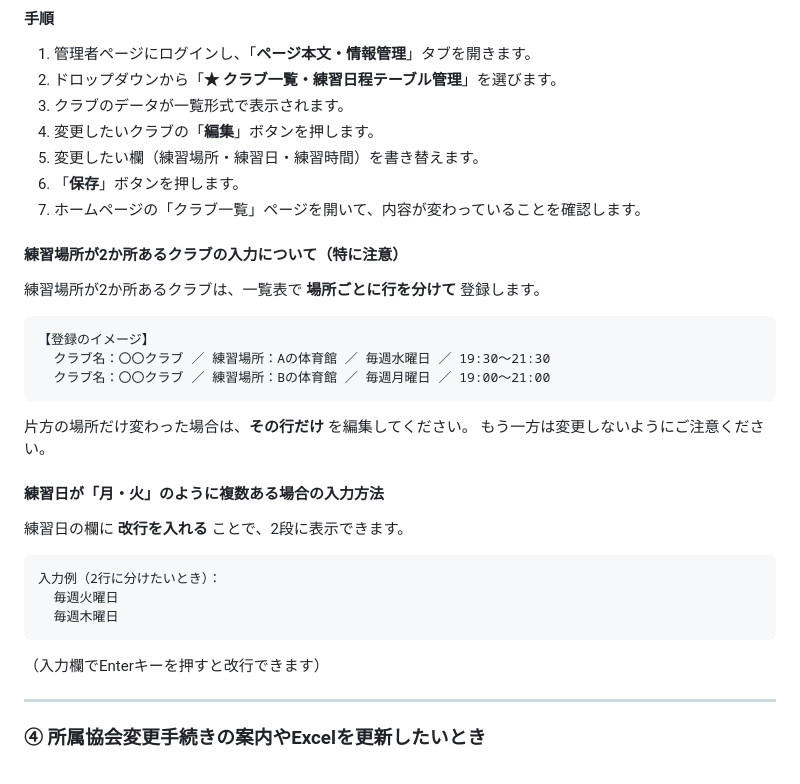
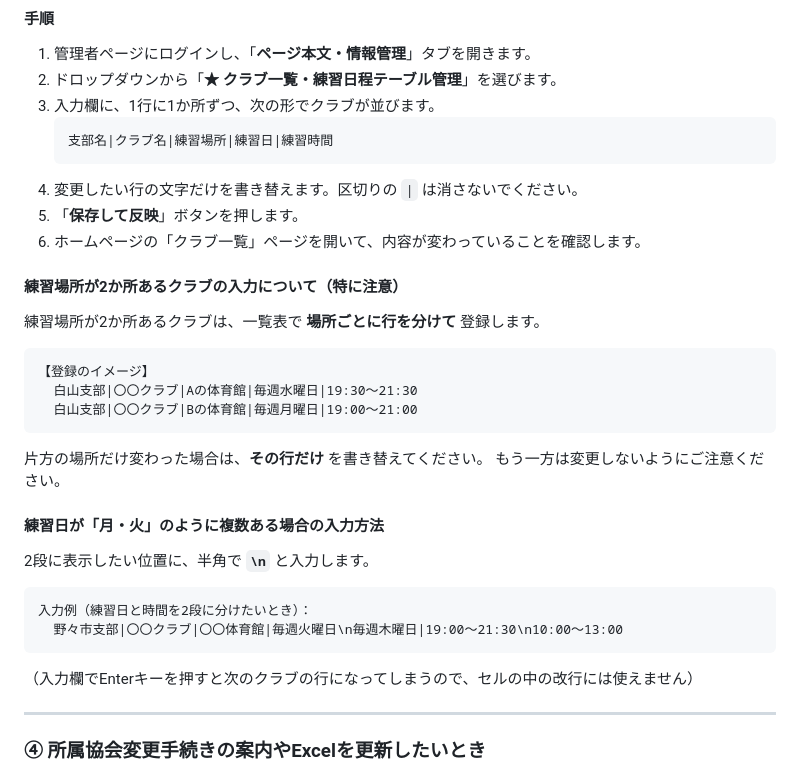
Before and after one commit to ishikawa-boundtennis/ishikawa-boundtennis.github.io, a Markdown page: 運用マニュアル.md, the part around the change. Rendered like a GitHub page.

Commit message:
運用マニュアルのクラブ情報の更新手順を実際の入力欄に合わせた（編集ボタンや改行の説明が画面と違い、担当者が迷うため）
Co-Authored-By: Claude Opus 5.5 <noreply@anthropic.com>

````diff
--- a/運用マニュアル.md
+++ b/運用マニュアル.md
@@ -268,11 +268,13 @@ PDFを開いて、次のものが書かれていないか確認します。
 
 1. 管理者ページにログインし、「**ページ本文・情報管理**」タブを開きます。
 2. ドロップダウンから「**★ クラブ一覧・練習日程テーブル管理**」を選びます。
-3. クラブのデータが一覧形式で表示されます。
-4. 変更したいクラブの「**編集**」ボタンを押します。
-5. 変更したい欄（練習場所・練習日・練習時間）を書き替えます。
-6. 「**保存**」ボタンを押します。
-7. ホームページの「クラブ一覧」ページを開いて、内容が変わっていることを確認します。
+3. 入力欄に、1行に1か所ずつ、次の形でクラブが並びます。
+   ```
+   支部名|クラブ名|練習場所|練習日|練習時間
+   ```
+4. 変更したい行の文字だけを書き替えます。区切りの `|` は消さないでください。
+5. 「**保存して反映**」ボタンを押します。
+6. ホームページの「クラブ一覧」ページを開いて、内容が変わっていることを確認します。
 
 #### 練習場所が2か所あるクラブの入力について（特に注意）
 
@@ -280,24 +282,23 @@ PDFを開いて、次のものが書かれていないか確認します。
 
 ```
 【登録のイメージ】
-  クラブ名：〇〇クラブ ／ 練習場所：Aの体育館 ／ 毎週水曜日 ／ 19:30〜21:30
-  クラブ名：〇〇クラブ ／ 練習場所：Bの体育館 ／ 毎週月曜日 ／ 19:00〜21:00
+  白山支部|〇〇クラブ|Aの体育館|毎週水曜日|19:30〜21:30
+  白山支部|〇〇クラブ|Bの体育館|毎週月曜日|19:00〜21:00
 ```
 
-片方の場所だけ変わった場合は、**その行だけ** を編集してください。
+片方の場所だけ変わった場合は、**その行だけ** を書き替えてください。
 もう一方は変更しないようにご注意ください。
 
 #### 練習日が「月・火」のように複数ある場合の入力方法
 
-練習日の欄に **改行を入れる** ことで、2段に表示できます。
+2段に表示したい位置に、半角で **`\n`** と入力します。
 
 ```
-入力例（2行に分けたいとき）：
-  毎週火曜日
-  毎週木曜日
+入力例（練習日と時間を2段に分けたいとき）：
+  野々市支部|〇〇クラブ|〇〇体育館|毎週火曜日\n毎週木曜日|19:00〜21:30\n10:00〜13:00
 ```
 
-（入力欄でEnterキーを押すと改行できます）
+（入力欄でEnterキーを押すと次のクラブの行になってしまうので、セルの中の改行には使えません）
 
 ---
 
````
